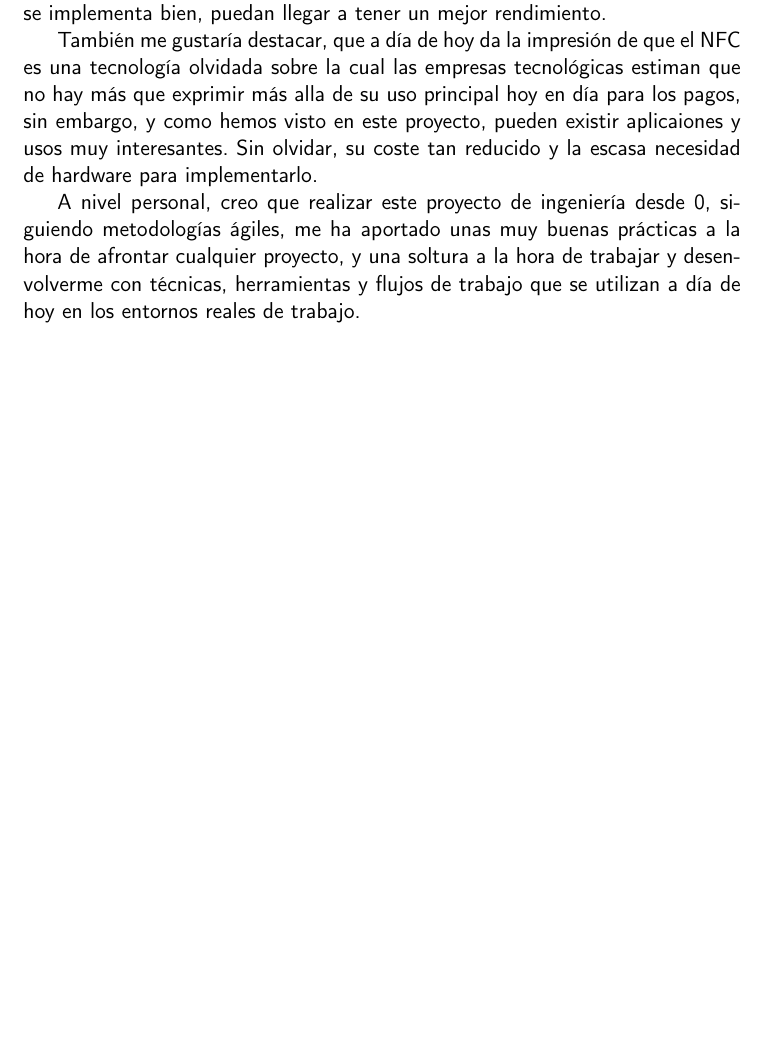
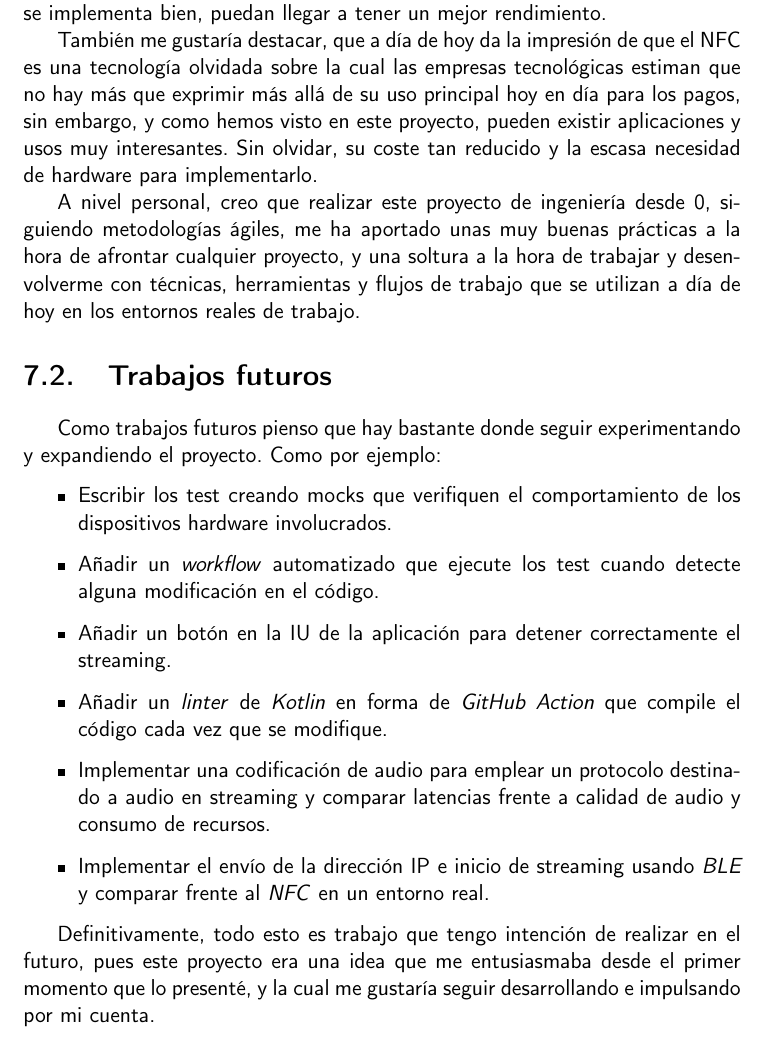
Before and after one commit to migueorg/One-touch-music-streaming-TFG-ETSIIT, a LaTeX thesis (doc/proyecto.tex, which reads doc/secciones/07_conclusiones.tex): part of page 66 of 71, cut so that both start at the same text, the shorter picture padded with empty space. Compiled offline with pdfLaTeX.

Commit message:
Añado trabajos futuros. Close #77

```diff
--- a/doc/secciones/07_conclusiones.tex
+++ b/doc/secciones/07_conclusiones.tex
@@ -43,8 +43,8 @@ se implementa bien, puedan llegar a tener un mejor rendimiento.
 
 También me gustaría destacar, que a día de hoy da la impresión de que el NFC es
 una tecnología olvidada sobre la cual las empresas tecnológicas estiman que no
-hay más que exprimir más alla de su uso principal hoy en día para los pagos, sin
-embargo, y como hemos visto en este proyecto, pueden existir aplicaiones y usos
+hay más que exprimir más allá de su uso principal hoy en día para los pagos, sin
+embargo, y como hemos visto en este proyecto, pueden existir aplicaciones y usos
 muy interesantes. Sin olvidar, su coste tan reducido y la escasa necesidad de
 hardware para implementarlo.
 
@@ -53,3 +53,29 @@ siguiendo metodologías ágiles, me ha aportado unas muy buenas prácticas a la
 hora de afrontar cualquier proyecto, y una soltura a la hora de trabajar y
 desenvolverme con técnicas, herramientas y flujos de trabajo que se utilizan a
 día de hoy en los entornos reales de trabajo.
+
+\section{Trabajos futuros}
+
+Como trabajos futuros pienso que hay bastante donde seguir experimentando y
+expandiendo el proyecto. Como por ejemplo:
+
+\begin{itemize}
+    \item Escribir los test creando mocks que verifiquen el comportamiento de
+    los dispositivos hardware involucrados.
+    \item Añadir un \emph{workflow} automatizado que ejecute los test cuando
+    detecte alguna modificación en el código.
+    \item Añadir un botón en la IU de la aplicación para detener correctamente
+    el streaming.
+    \item Añadir un \emph{linter} de \emph{Kotlin} en forma de \emph{GitHub
+    Action} que compile el código cada vez que se modifique.
+    \item Implementar una codificación de audio para emplear un protocolo
+    destinado a audio en streaming y comparar latencias frente a calidad de
+    audio y consumo de recursos.
+    \item Implementar el envío de la dirección IP e inicio de streaming usando
+    \emph{BLE} y comparar frente al \emph{NFC} en un entorno real.
+\end{itemize}
+
+Definitivamente, todo esto es trabajo que tengo intención de realizar en el
+futuro, pues este proyecto era una idea que me entusiasmaba desde el primer
+momento que lo presenté, y la cual me gustaría seguir desarrollando e impulsando
+por mi cuenta.
```
Also changed, not shown: .github/workflows/dico.txt.
